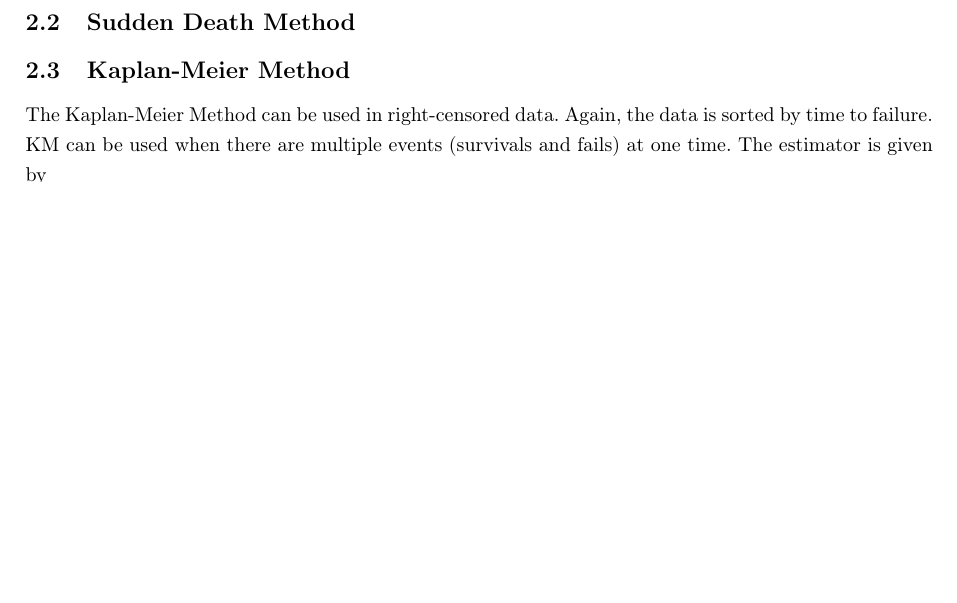
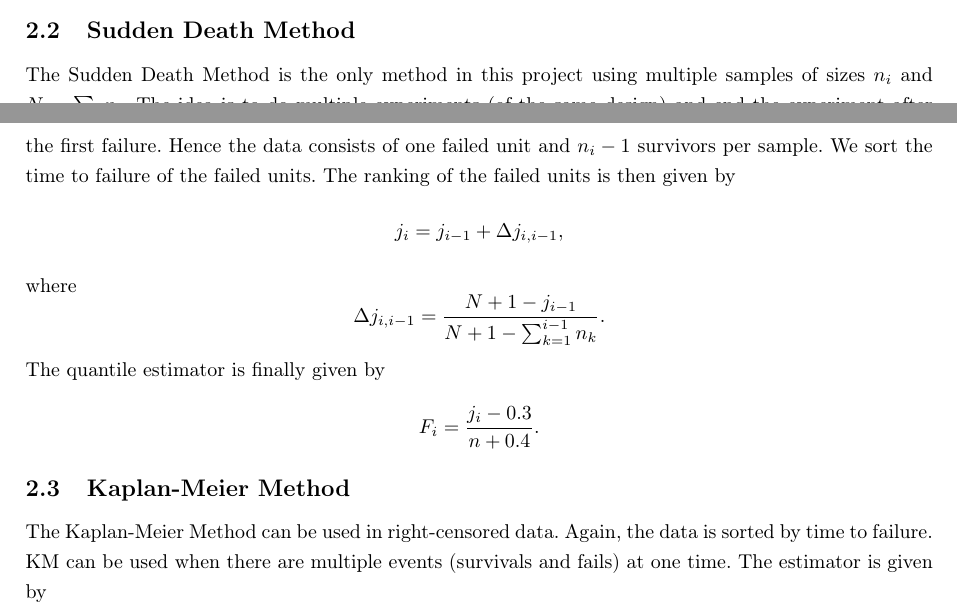
Before and after one commit to jwalc/WeibullApp, a LaTeX document (documentation/Documentation.tex, which reads documentation/parts/methods.tex): part of page 2 of 2 before the commit and two parts of pages 1 and 2 of 2 after it, the two joined at a grey line, cut so that both start at the same text, the shorter picture padded with empty space. Compiled offline with pdfLaTeX.

Commit message:
Adds paragraph about Sudden Death

```diff
--- a/documentation/parts/methods.tex
+++ b/documentation/parts/methods.tex
@@ -7,6 +7,12 @@ We use sorting of the data to assign ranks $i$ in an ascending order. The size o
 $$ F_i = \frac{i - 0.3}{n + 0.4}.$$
 
 \subsection{Sudden Death Method}
+The Sudden Death Method is the only method in this project using multiple samples of sizes $n_i$ and $N = \sum_{i}n_i$. The idea is to do multiple experiments (of the same design) and end the experiment after the first failure. Hence the data consists of one failed unit and $n_i - 1$ survivors per sample. We sort the time to failure of the failed units. The ranking of the failed units is then given by
+$$ j_i = j_{i-1} + \Delta j_{i,i-1}, $$
+where
+$$ \Delta j_{i, i-1} = \frac{N + 1 - j_{i-1}}{N + 1 - \sum_{k=1}^{i-1} n_k}.$$
+The quantile estimator is finally given by
+$$ F_i = \frac{j_i - 0.3}{n + 0.4}. $$
 
 \subsection{Kaplan-Meier Method}
 The Kaplan-Meier Method can be used in right-censored data. Again, the data is sorted by time to failure. KM can be used when there are multiple events (survivals and fails) at one time.
```
